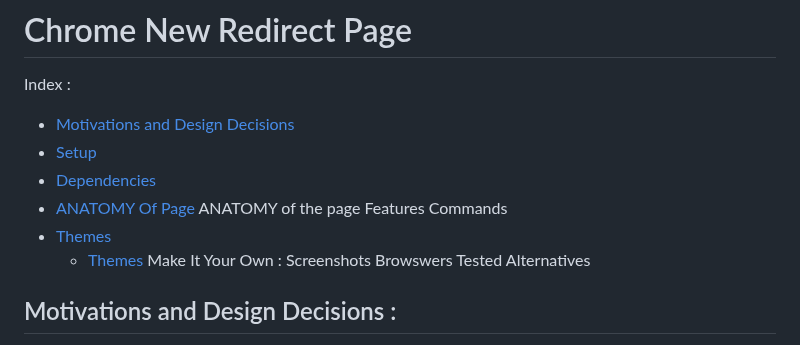
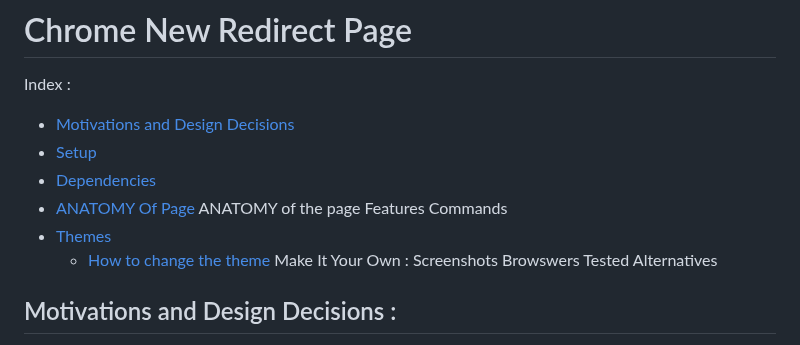
Before and after one commit to bilalazh/New-Tab-Custom-Page, a Markdown page: README.md, the part around the change. GitHub-like rendering.

```diff
--- a/README.md
+++ b/README.md
@@ -9,7 +9,7 @@ Index :
  Features
  Commands
  - [Themes](#theme)
-    - [Themes](#ct)
+    - [How to change the theme](#ct)
  Make It Your Own :
  Screenshots
  Browswers Tested
```
